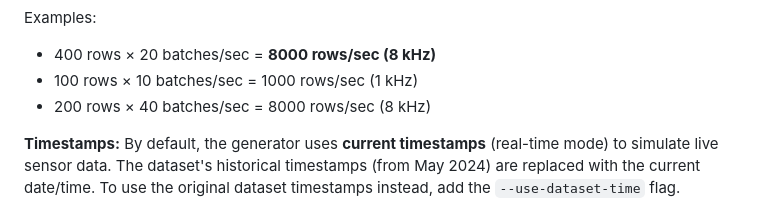
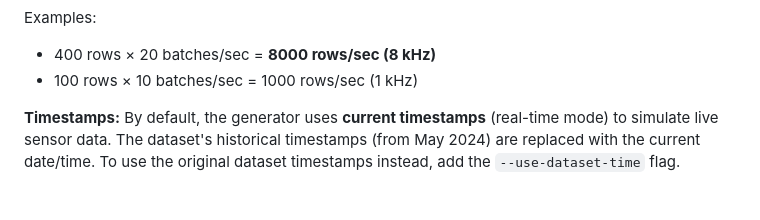
Before and after one commit to royshadmon/EADS, a Markdown page: data-generator/README.md, the part around the change. Drawn GitHub-style.

Commit message:
Remove 200 x 40 example

```diff
--- a/data-generator/README.md
+++ b/data-generator/README.md
@@ -68,7 +68,6 @@ Rows/sec = batch_size × rate
 Examples:
 - 400 rows × 20 batches/sec = **8000 rows/sec (8 kHz)**
 - 100 rows × 10 batches/sec = 1000 rows/sec (1 kHz)
-- 200 rows × 40 batches/sec = 8000 rows/sec (8 kHz)
 
 **Timestamps:**
 By default, the generator uses **current timestamps** (real-time mode) to simulate live sensor data. The dataset's historical timestamps (from May 2024) are replaced with the current date/time. To use the original dataset timestamps instead, add the `--use-dataset-time` flag.
```
